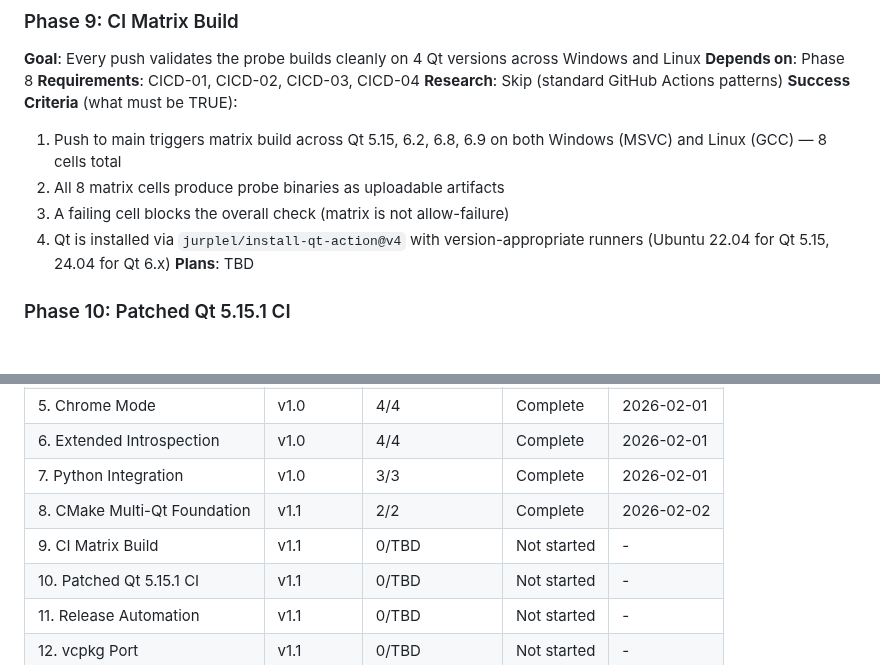
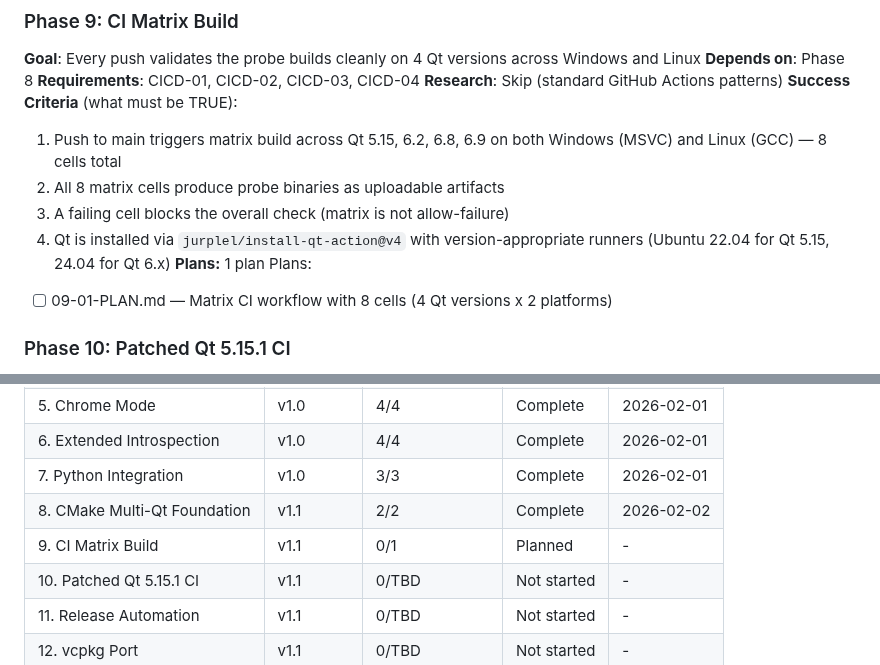
Before and after one commit to ssss2art/QtMcp, a Markdown page: .planning/ROADMAP.md, 2 parts joined by grey strips. Drawn GitHub-style; blank space fills up the shorter version.

Commit message:
docs(09): create phase plan
Phase 09: CI Matrix Build
- 1 plan in 1 wave
- 1 autonomous plan
- Ready for execution

```diff
--- a/.planning/ROADMAP.md
+++ b/.planning/ROADMAP.md
@@ -58,7 +58,9 @@ Plans:
   2. All 8 matrix cells produce probe binaries as uploadable artifacts
   3. A failing cell blocks the overall check (matrix is not allow-failure)
   4. Qt is installed via `jurplel/install-qt-action@v4` with version-appropriate runners (Ubuntu 22.04 for Qt 5.15, 24.04 for Qt 6.x)
-**Plans**: TBD
+**Plans:** 1 plan
+Plans:
+- [ ] 09-01-PLAN.md — Matrix CI workflow with 8 cells (4 Qt versions x 2 platforms)
 
 ### Phase 10: Patched Qt 5.15.1 CI
 **Goal**: CI can build and cache a custom-patched Qt 5.15.1 and produce probe binaries against it
@@ -120,7 +122,7 @@ Plans:
 | 6. Extended Introspection | v1.0 | 4/4 | Complete | 2026-02-01 |
 | 7. Python Integration | v1.0 | 3/3 | Complete | 2026-02-01 |
 | 8. CMake Multi-Qt Foundation | v1.1 | 2/2 | Complete | 2026-02-02 |
-| 9. CI Matrix Build | v1.1 | 0/TBD | Not started | - |
+| 9. CI Matrix Build | v1.1 | 0/1 | Planned | - |
 | 10. Patched Qt 5.15.1 CI | v1.1 | 0/TBD | Not started | - |
 | 11. Release Automation | v1.1 | 0/TBD | Not started | - |
 | 12. vcpkg Port | v1.1 | 0/TBD | Not started | - |
```
Also changed, not shown: 1 other file.
